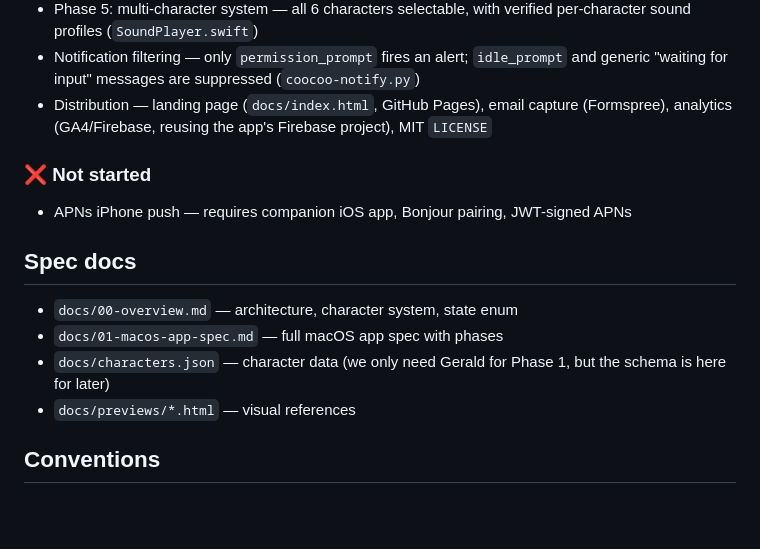
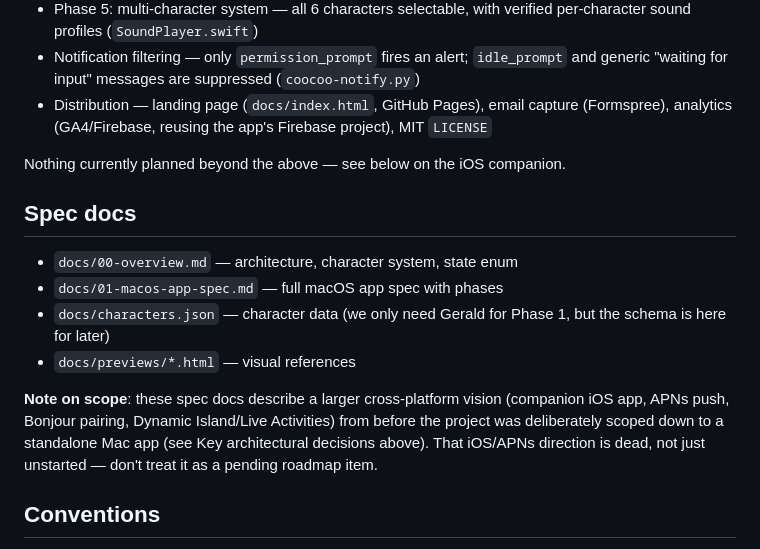
Before and after one commit to zzunaid/coo-coo, a Markdown page: CLAUDE.md, the part around the change. GitHub-like rendering; blank space fills up the shorter version.

Commit message:
Remove stale APNs/iPhone roadmap line, note it's descoped
Contradicted the "standalone Mac app, no phone" architectural decision
above it. The iOS companion/APNs/Bonjour direction in docs/00-overview.md
and 01-macos-app-spec.md predates that pivot and isn't a pending item.

Co-Authored-By: Claude Sonnet 5 <noreply@anthropic.com>

```diff
--- a/CLAUDE.md
+++ b/CLAUDE.md
@@ -40,8 +40,7 @@ and optionally as a floating widget on screen.
 - Notification filtering — only `permission_prompt` fires an alert; `idle_prompt` and generic "waiting for input" messages are suppressed (`coocoo-notify.py`)
 - Distribution — landing page (`docs/index.html`, GitHub Pages), email capture (Formspree), analytics (GA4/Firebase, reusing the app's Firebase project), MIT `LICENSE`
 
-### ❌ Not started
-- APNs iPhone push — requires companion iOS app, Bonjour pairing, JWT-signed APNs
+Nothing currently planned beyond the above — see below on the iOS companion.
 
 ## Spec docs
 - `docs/00-overview.md` — architecture, character system, state enum
@@ -49,6 +48,13 @@ and optionally as a floating widget on screen.
 - `docs/characters.json` — character data (we only need Gerald for
   Phase 1, but the schema is here for later)
 - `docs/previews/*.html` — visual references
+
+**Note on scope**: these spec docs describe a larger cross-platform vision
+(companion iOS app, APNs push, Bonjour pairing, Dynamic Island/Live
+Activities) from before the project was deliberately scoped down to a
+standalone Mac app (see Key architectural decisions above). That iOS/APNs
+direction is dead, not just unstarted — don't treat it as a pending roadmap
+item.
 
 ## Conventions
 - Swift 5.9+, target macOS 14 Sonoma minimum
```
